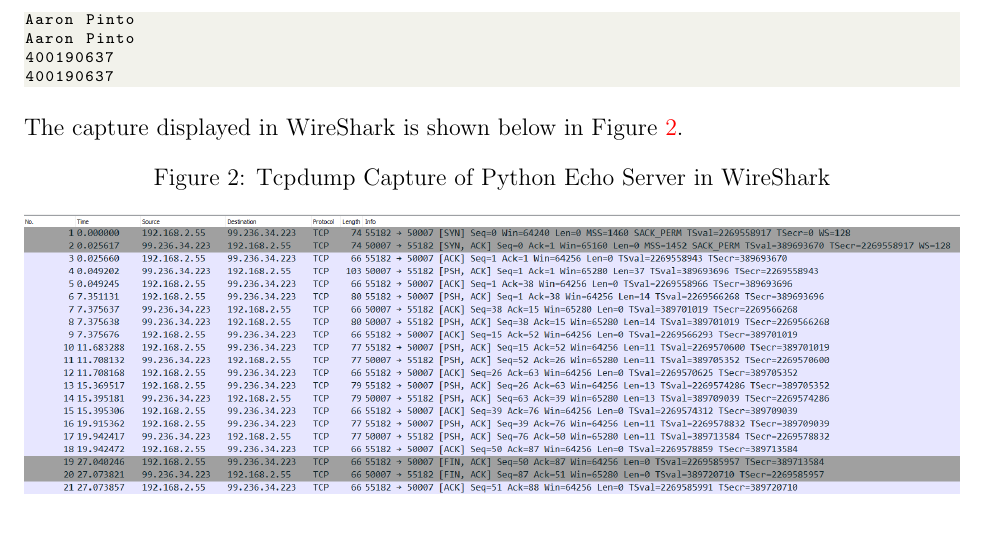
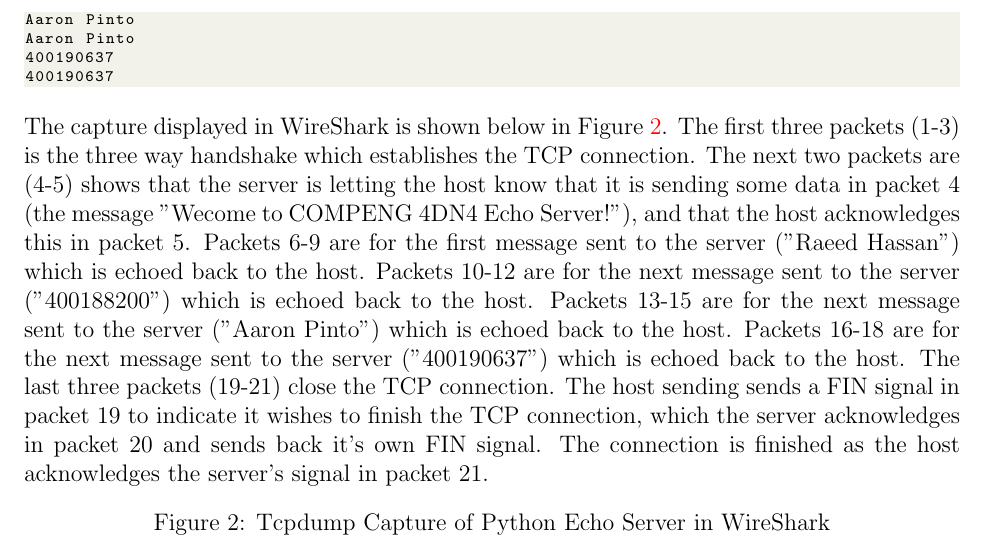
Before and after one commit to raeedh/COMPENG4DN4, a LaTeX document (Lab 1/report/lab1.tex, which reads Lab 1/report/sections/tcp_tcpdump.tex): part of page 3 of 10, cut so that both start at the same text. Compiled offline with pdfLaTeX.

Commit message:
some echo stuff

```diff
--- a/Lab 1/report/sections/tcp_tcpdump.tex
+++ b/Lab 1/report/sections/tcp_tcpdump.tex
@@ -22,7 +22,12 @@
 400190637
 \end{lstlisting}
 
-The capture displayed in WireShark is shown below in Figure~\ref{fig:echo_wireshark}.
+The capture displayed in WireShark is shown below in Figure~\ref{fig:echo_wireshark}. The first three packets (1-3) is the three way handshake which establishes the TCP connection. The next two packets are (4-5) shows that the server is letting the host know that it is sending some data in packet 4 (the message "Wecome to COMPENG 4DN4 Echo Server!"), and that the host acknowledges this in packet 5.
+Packets 6-9 are for the first message sent to the server ("Raeed Hassan") which is echoed back to the host.
+Packets 10-12 are for the next message sent to the server ("400188200") which is echoed back to the host.
+Packets 13-15 are for the next message sent to the server ("Aaron Pinto") which is echoed back to the host.
+Packets 16-18 are for the next message sent to the server ("400190637") which is echoed back to the host.
+The last three packets (19-21) close the TCP connection. The host sending sends a FIN signal in packet 19 to indicate it wishes to finish the TCP connection, which the server acknowledges in packet 20 and sends back it's own FIN signal. The connection is finished as the host acknowledges the server's signal in packet 21.
 
 \begin{figure}[htp]
 \centering
```
Also changed, not shown: Lab 1/report/lab1.pdf.
